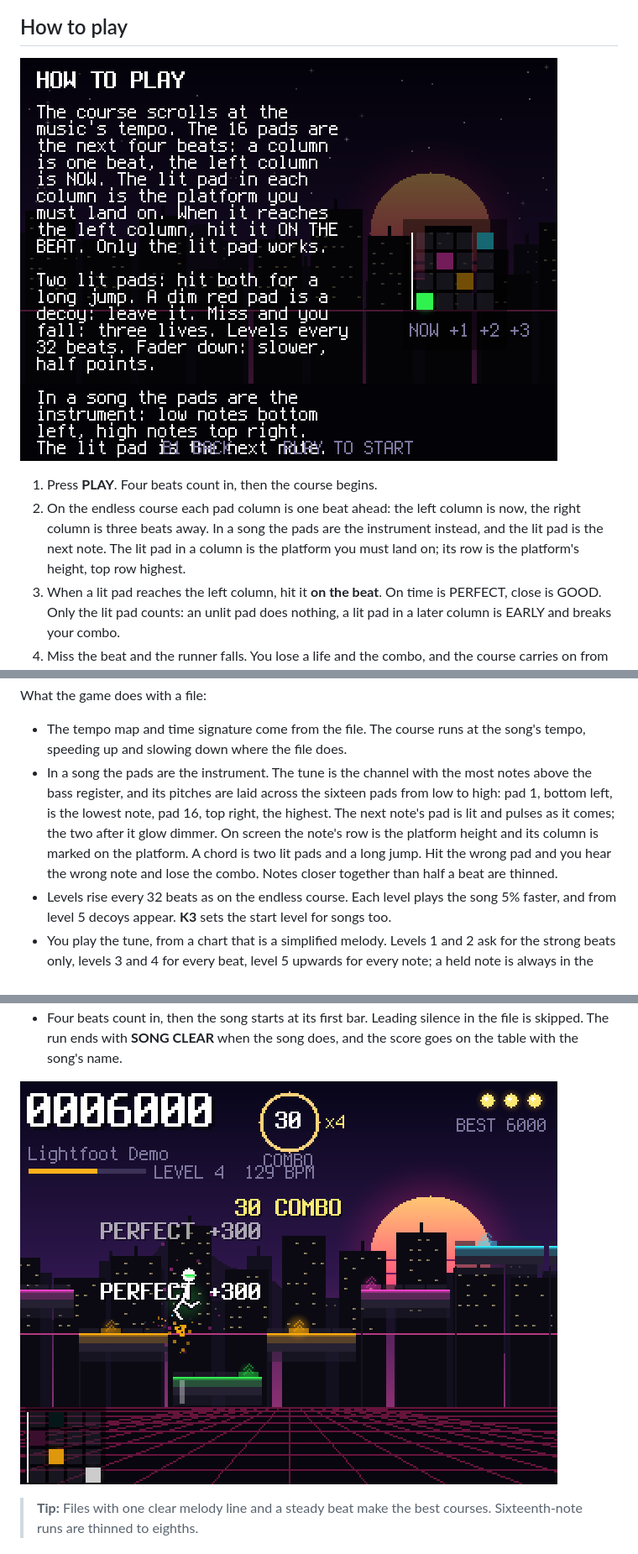
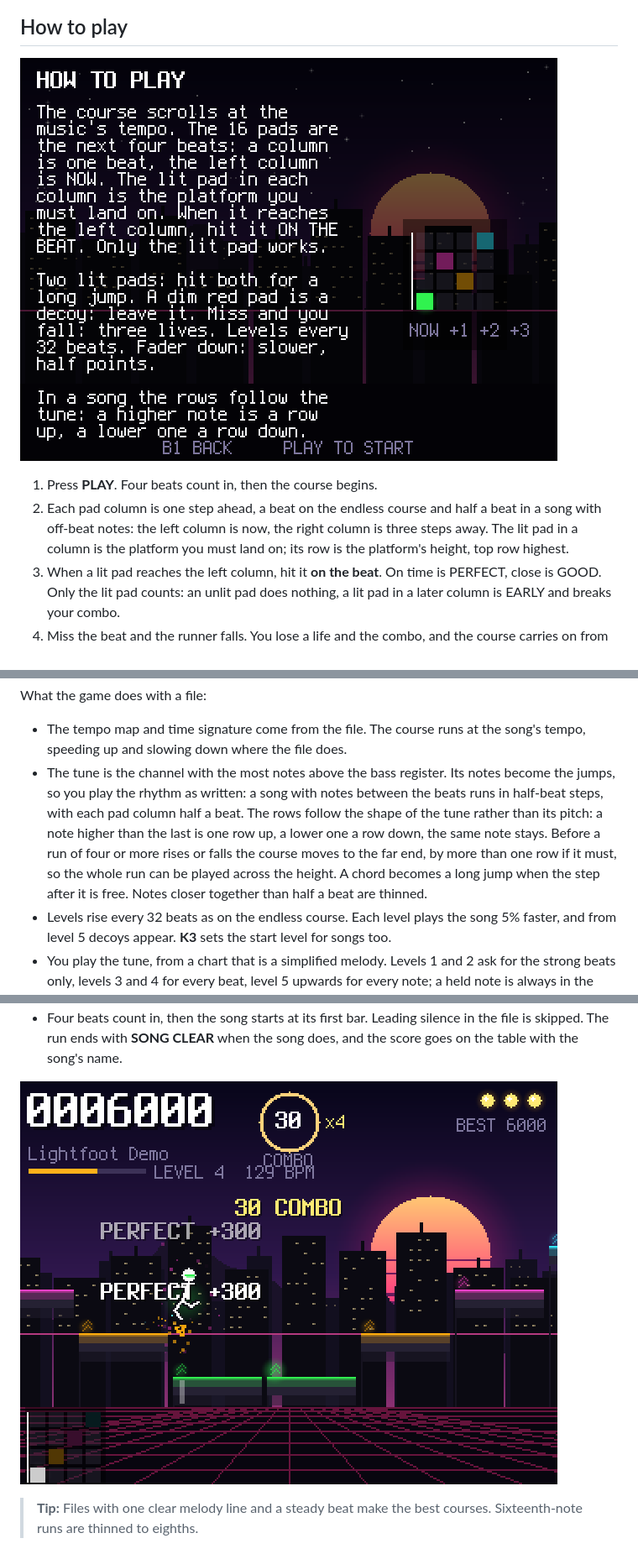
Before and after one commit to Dyldog/Lightfoot, a Markdown page: MANUAL.md, 3 parts joined by grey strips. Shown at 84% size. Rendered like a GitHub page; pictures changed too: docs/screens/01-how-to.png, docs/screens/09-song-run.png.

```diff
--- a/MANUAL.md
+++ b/MANUAL.md
@@ -25,7 +25,7 @@ the MPC is stock again. Firmware 1.3.0.12 only.
 ![How to play, as shown on the device](docs/screens/01-how-to.png)
 
 1. Press **PLAY**. Four beats count in, then the course begins.
-2. On the endless course each pad column is one beat ahead: the left column is now, the right column is three beats away. In a song the pads are the instrument instead, and the lit pad is the next note. The lit pad in a column is the platform you must land on; its row is the platform's height, top row highest.
+2. Each pad column is one step ahead, a beat on the endless course and half a beat in a song with off-beat notes: the left column is now, the right column is three steps away. The lit pad in a column is the platform you must land on; its row is the platform's height, top row highest.
 3. When a lit pad reaches the left column, hit it **on the beat**. On time is PERFECT, close is GOOD. Only the lit pad counts: an unlit pad does nothing, a lit pad in a later column is EARLY and breaks your combo.
 4. Miss the beat and the runner falls. You lose a life and the combo, and the course carries on from the next platform. Three lives.
 5. Every 32 beats the level rises: faster, more jumps, then twins and decoys.
@@ -57,14 +57,15 @@ What the game does with a file:
 
 - The tempo map and time signature come from the file. The course runs at
   the song's tempo, speeding up and slowing down where the file does.
-- In a song the pads are the instrument. The tune is the channel with the
-  most notes above the bass register, and its pitches are laid across the
-  sixteen pads from low to high: pad 1, bottom left, is the lowest note, pad
-  16, top right, the highest. The next note's pad is lit and pulses as it
-  comes; the two after it glow dimmer. On screen the note's row is the
-  platform height and its column is marked on the platform. A chord is two
-  lit pads and a long jump. Hit the wrong pad and you hear the wrong note
-  and lose the combo. Notes closer together than half a beat are thinned.
+- The tune is the channel with the most notes above the bass register. Its
+  notes become the jumps, so you play the rhythm as written: a song with
+  notes between the beats runs in half-beat steps, with each pad column half
+  a beat. The rows follow the shape of the tune rather than its pitch: a
+  note higher than the last is one row up, a lower one a row down, the same
+  note stays. Before a run of four or more rises or falls the course moves
+  to the far end, by more than one row if it must, so the whole run can be
+  played across the height. A chord becomes a long jump when the step after
+  it is free. Notes closer together than half a beat are thinned.
 - Levels rise every 32 beats as on the endless course. Each level plays the
   song 5% faster, and from level 5 decoys appear. **K3** sets the start level
   for songs too.
```
Also changed, not shown: 8 other files.
